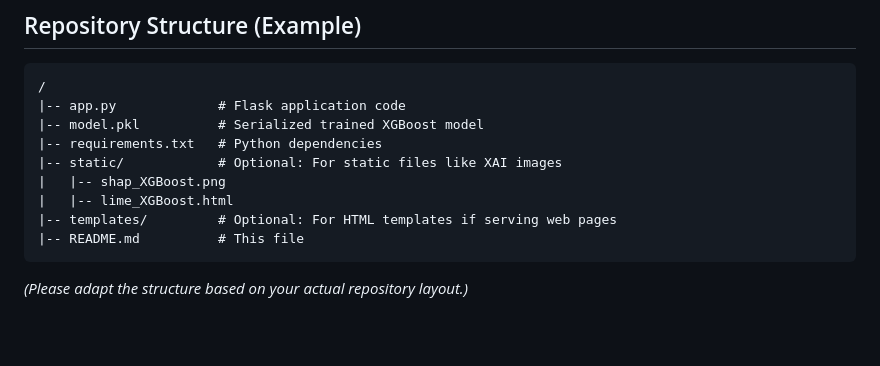
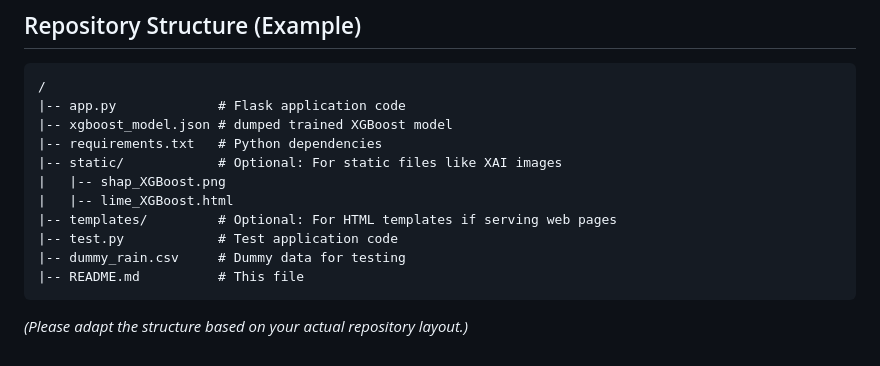
Before and after one commit to Ronlin1/fyp, a Markdown page: README.md, the part around the change. GitHub-like rendering; blank space fills up the shorter version.

````diff
--- a/README.md
+++ b/README.md
@@ -87,12 +87,14 @@ Sending a request using a method other than POST (e.g., GET) will result in a `4
 ```
 /
 |-- app.py             # Flask application code
-|-- model.pkl          # Serialized trained XGBoost model
+|-- xgboost_model.json # dumped trained XGBoost model
 |-- requirements.txt   # Python dependencies
 |-- static/            # Optional: For static files like XAI images
 |   |-- shap_XGBoost.png
 |   |-- lime_XGBoost.html
 |-- templates/         # Optional: For HTML templates if serving web pages
+|-- test.py            # Test application code
+|-- dummy_rain.csv     # Dummy data for testing
 |-- README.md          # This file
 ```
 
````
